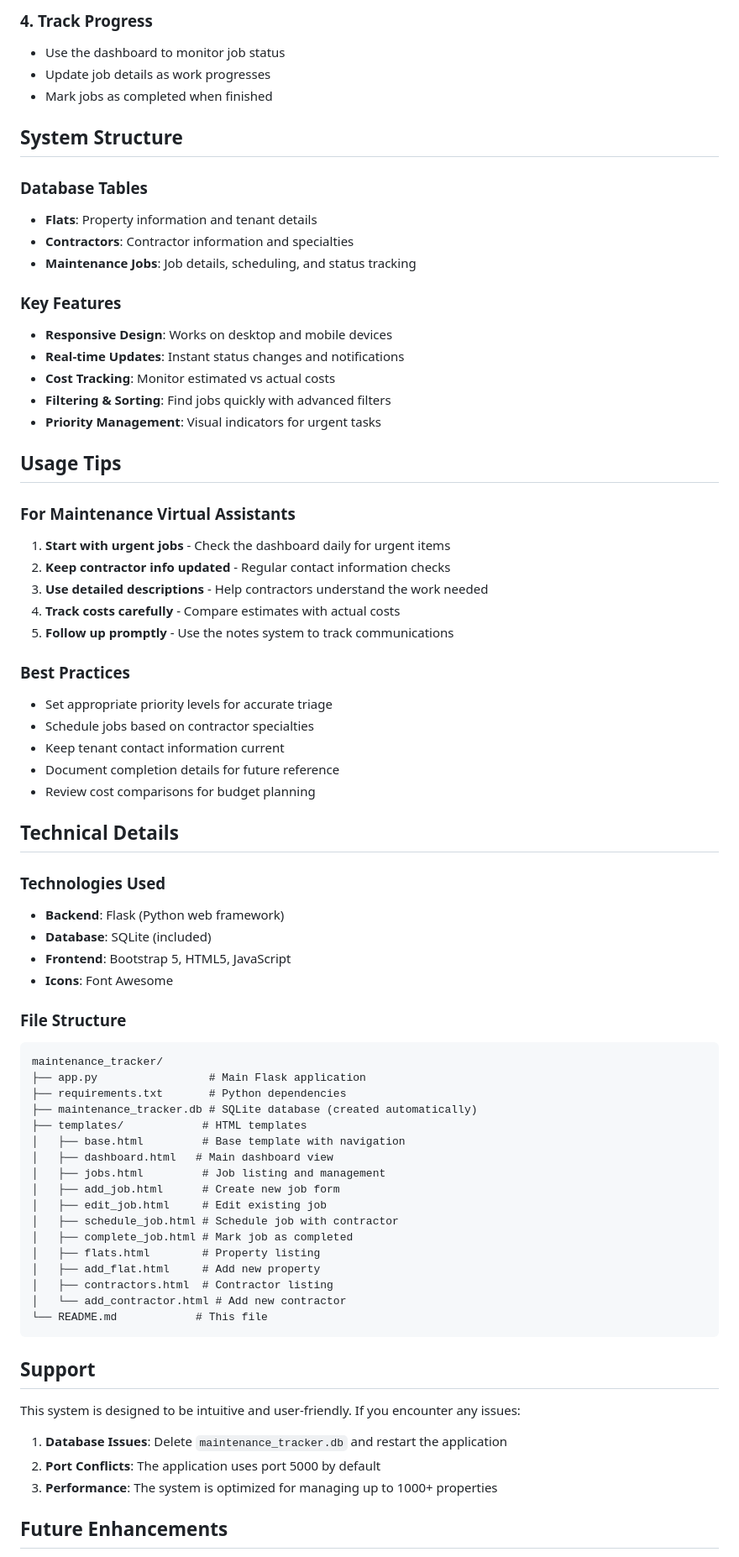
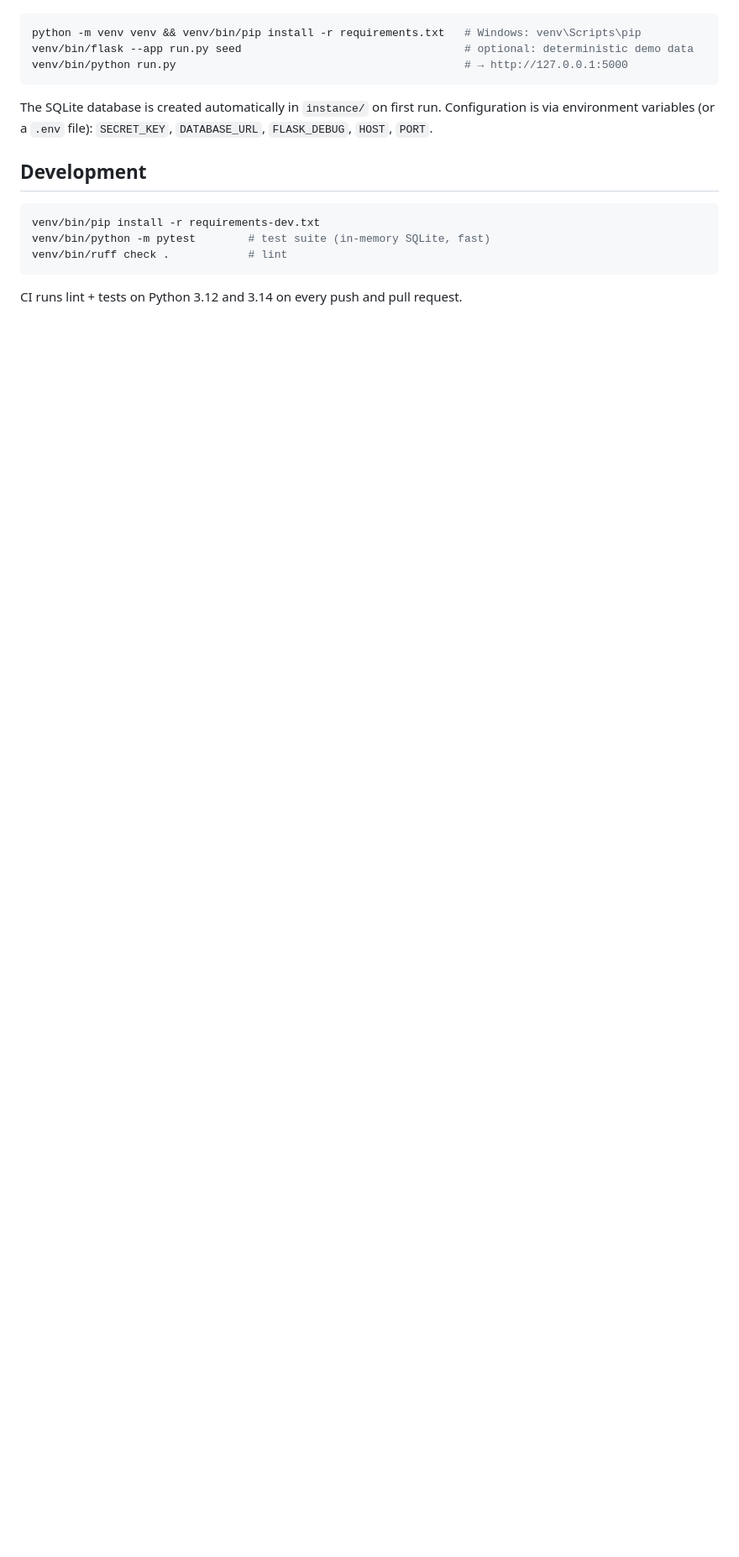
Before and after one commit to chusonn/maintenance_tracker, a Markdown page: README.md, the part around one of its changes. Shown at 84% size. Rendered like a GitHub page; blank space fills up the shorter version.

````diff
--- a/README.md
+++ b/README.md
@@ -93,74 +36,18 @@ A comprehensive web-based maintenance tracking system designed for property mana
-### 4. Track Progress
-- Use the dashboard to monitor job status
-- Update job details as work progresses
-- Mark jobs as completed when finished
-
-## System Structure
-
-### Database Tables
-- **Flats**: Property information and tenant details
-- **Contractors**: Contractor information and specialties
-- **Maintenance Jobs**: Job details, scheduling, and status tracking
-
-### Key Features
-- **Responsive Design**: Works on desktop and mobile devices
-- **Real-time Updates**: Instant status changes and notifications
-- **Cost Tracking**: Monitor estimated vs actual costs
-- **Filtering & Sorting**: Find jobs quickly with advanced filters
-- **Priority Management**: Visual indicators for urgent tasks
-
-## Usage Tips
-
-### For Maintenance Virtual Assistants
-1. **Start with urgent jobs** - Check the dashboard daily for urgent items
-2. **Keep contractor info updated** - Regular contact information checks
-3. **Use detailed descriptions** - Help contractors understand the work needed
-4. **Track costs carefully** - Compare estimates with actual costs
-5. **Follow up promptly** - Use the notes system to track communications
-
-### Best Practices
-- Set appropriate priority levels for accurate triage
-- Schedule jobs based on contractor specialties
-- Keep tenant contact information current
-- Document completion details for future reference
-- Review cost comparisons for budget planning
-
-## Technical Details
-
-### Technologies Used
-- **Backend**: Flask (Python web framework)
-- **Database**: SQLite (included)
-- **Frontend**: Bootstrap 5, HTML5, JavaScript
-- **Icons**: Font Awesome
-
-### File Structure
-```
-maintenance_tracker/
-├── app.py                 # Main Flask application
-├── requirements.txt       # Python dependencies
-├── maintenance_tracker.db # SQLite database (created automatically)
-├── templates/            # HTML templates
-│   ├── base.html         # Base template with navigation
-│   ├── dashboard.html   # Main dashboard view
-│   ├── jobs.html         # Job listing and management
-│   ├── add_job.html      # Create new job form
-│   ├── edit_job.html     # Edit existing job
-│   ├── schedule_job.html # Schedule job with contractor
-│   ├── complete_job.html # Mark job as completed
-│   ├── flats.html        # Property listing
-│   ├── add_flat.html     # Add new property
-│   ├── contractors.html  # Contractor listing
-│   └── add_contractor.html # Add new contractor
-└── README.md            # This file
+```bash
+python -m venv venv && venv/bin/pip install -r requirements.txt   # Windows: venv\Scripts\pip
+venv/bin/flask --app run.py seed                                  # optional: deterministic demo data
+venv/bin/python run.py                                            # → http://127.0.0.1:5000
 ```
 
-## Support
+The SQLite database is created automatically in `instance/` on first run. Configuration is via environment variables (or a `.env` file): `SECRET_KEY`, `DATABASE_URL`, `FLASK_DEBUG`, `HOST`, `PORT`.
 
-This system is designed to be intuitive and user-friendly. If you encounter any issues:
+## Development
 
-1. **Database Issues**: Delete `maintenance_tracker.db` and restart the application
-2. **Port Conflicts**: The application uses port 5000 by default
-3. **Performance**: The system is optimized for managing up to 1000+ properties
+```bash
+venv/bin/pip install -r requirements-dev.txt
+venv/bin/python -m pytest        # test suite (in-memory SQLite, fast)
+venv/bin/ruff check .            # lint
+```
 
-## Future Enhancements
+CI runs lint + tests on Python 3.12 and 3.14 on every push and pull request.
 
````
Also changed, not shown: other parts of README.md (+56 -91 lines), CLAUDE.md (+1 -1 lines), docs/screenshots/analytics.png (added), docs/screenshots/dashboard.png (added), docs/screenshots/flats.png (added), docs/screenshots/jobs.png (added).
